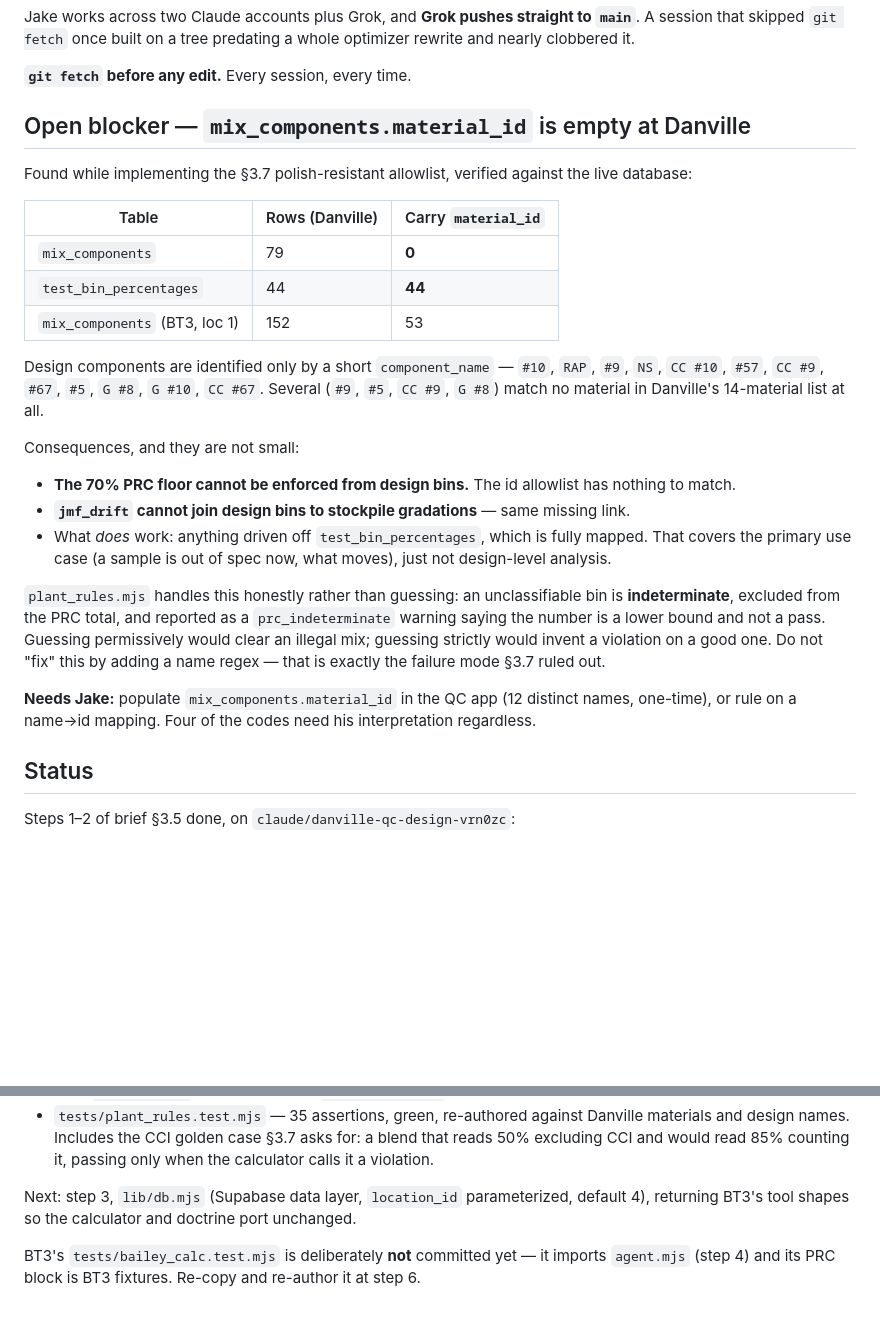
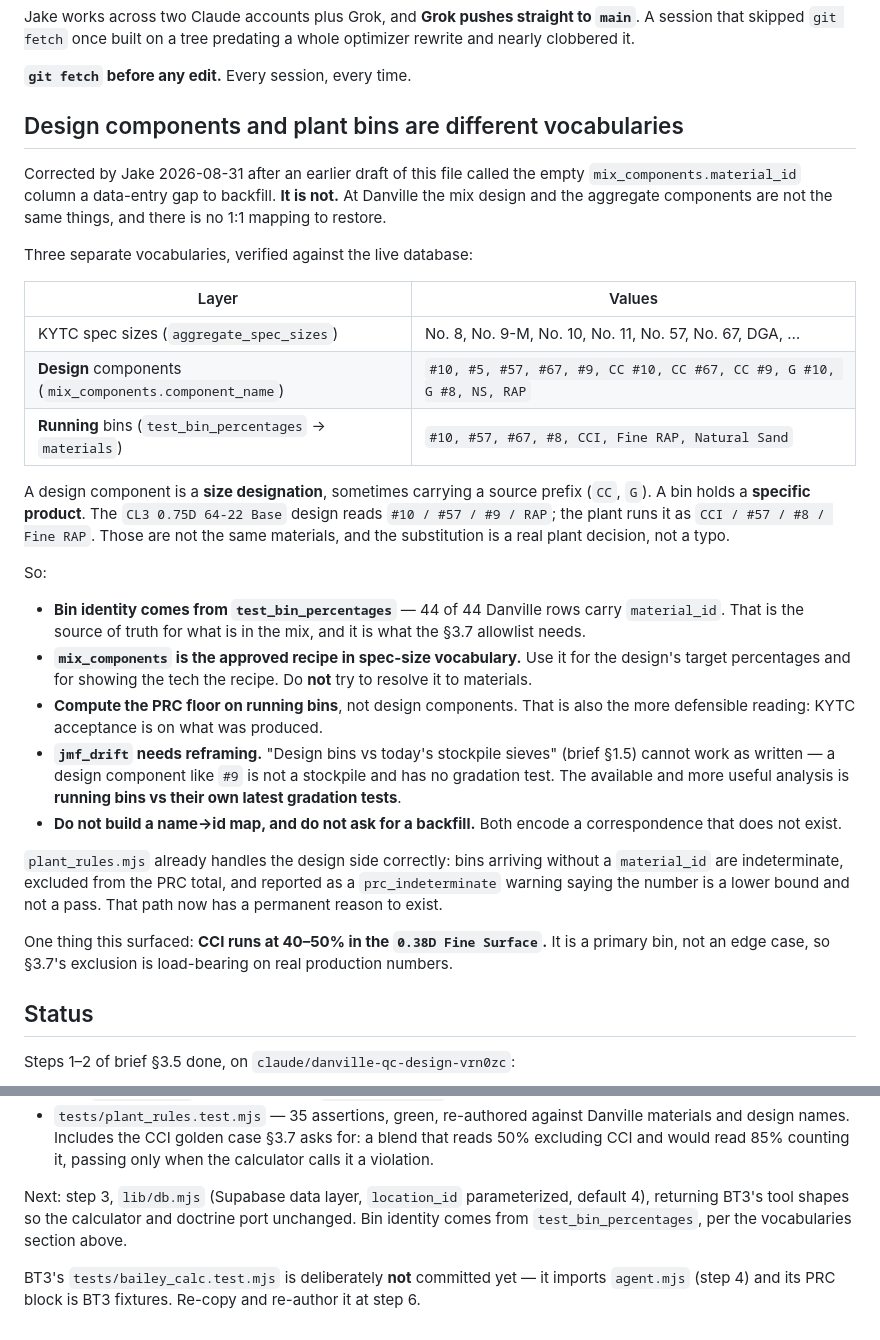
Before and after one commit to JacobCampebll/DanvilleAgent, a Markdown page: CLAUDE.md, 2 parts joined by grey strips. Rendered like a GitHub page; blank space fills up the shorter version.

Commit message:
Correct the material_id finding: design and bin vocabularies differ
An earlier draft of CLAUDE.md called the empty mix_components.material_id
column a data-entry gap and recommended backfilling it. Jake corrected this:
at Danville the mix design and the aggregate components are not the same
things, and there is no 1:1 mapping to restore.

Verified against the live database - three vocabularies:
- KYTC spec sizes:  No. 8, No. 9-M, No. 10, No. 57, No. 67, DGA ...
- design components: #10, #5, #57, #67, #9, CC #10, CC #67, CC #9,
                     G #10, G #8, NS, RAP        (size designations, some
                                                  carrying a source prefix)
- running bins:      #10, #57, #67, #8, CCI, Fine RAP, Natural Sand
                                                 (specific products)

CL3 0.75D 64-22 Base reads #10 / #57 / #9 / RAP as a design and runs as
CCI / #57 / #8 / Fine RAP. Different materials, and the substitution is a
plant decision rather than an error.

Consequences recorded for step 3:
- bin identity comes from test_bin_percentages (44/44 rows carry material_id)
- mix_components is the recipe in spec-size vocabulary; do not resolve it to
  materials
- compute the PRC floor on running bins, which is also the more defensible
  reading since KYTC acceptance is on what was produced
- jmf_drift needs reframing: "design bins vs today's stockpile sieves" cannot
  work, because a design component like #9 is not a stockpile and has no
  gradation test. Running bins vs their own latest gradation tests is the
  available and more useful analysis.
- no name->id map, no backfill request; both encode a correspondence that
  does not exist

No code change. plant_rules.mjs already treats an id-less bin as indeterminate
rather than guessing, and that path now has a permanent reason to exist.

Also noted: CCI runs at 40-50% in the 0.38D Fine Surface, so it is a primary
bin and §3.7's exclusion is load-bearing on real production numbers.

Co-Authored-By: Claude Opus 5 <noreply@anthropic.com>
Claude-Session: https://claude.ai/code/session_01Huyc1eDynqtyfvHQxkUxiN

```diff
--- a/CLAUDE.md
+++ b/CLAUDE.md
@@ -78,35 +78,45 @@ clobbered it.
 
 **`git fetch` before any edit.** Every session, every time.
 
-## Open blocker — `mix_components.material_id` is empty at Danville
+## Design components and plant bins are different vocabularies
 
-Found while implementing the §3.7 polish-resistant allowlist, verified against the live database:
+Corrected by Jake 2026-08-31 after an earlier draft of this file called the empty
+`mix_components.material_id` column a data-entry gap to backfill. **It is not.** At Danville the mix
+design and the aggregate components are not the same things, and there is no 1:1 mapping to restore.
 
-| Table | Rows (Danville) | Carry `material_id` |
-|---|---|---|
-| `mix_components` | 79 | **0** |
-| `test_bin_percentages` | 44 | **44** |
-| `mix_components` (BT3, loc 1) | 152 | 53 |
+Three separate vocabularies, verified against the live database:
 
-Design components are identified only by a short `component_name` — `#10`, `RAP`, `#9`, `NS`,
-`CC #10`, `#57`, `CC #9`, `#67`, `#5`, `G #8`, `G #10`, `CC #67`. Several (`#9`, `#5`, `CC #9`,
-`G #8`) match no material in Danville's 14-material list at all.
+| Layer | Values |
+|---|---|
+| KYTC spec sizes (`aggregate_spec_sizes`) | No. 8, No. 9-M, No. 10, No. 11, No. 57, No. 67, DGA, … |
+| **Design** components (`mix_components.component_name`) | `#10, #5, #57, #67, #9, CC #10, CC #67, CC #9, G #10, G #8, NS, RAP` |
+| **Running** bins (`test_bin_percentages` → `materials`) | `#10, #57, #67, #8, CCI, Fine RAP, Natural Sand` |
 
-Consequences, and they are not small:
+A design component is a **size designation**, sometimes carrying a source prefix (`CC`, `G`). A bin
+holds a **specific product**. The `CL3 0.75D 64-22 Base` design reads `#10 / #57 / #9 / RAP`; the
+plant runs it as `CCI / #57 / #8 / Fine RAP`. Those are not the same materials, and the substitution
+is a real plant decision, not a typo.
 
-- **The 70% PRC floor cannot be enforced from design bins.** The id allowlist has nothing to match.
-- **`jmf_drift` cannot join design bins to stockpile gradations** — same missing link.
-- What *does* work: anything driven off `test_bin_percentages`, which is fully mapped. That covers
-  the primary use case (a sample is out of spec now, what moves), just not design-level analysis.
+So:
 
-`plant_rules.mjs` handles this honestly rather than guessing: an unclassifiable bin is
-**indeterminate**, excluded from the PRC total, and reported as a `prc_indeterminate` warning saying
-the number is a lower bound and not a pass. Guessing permissively would clear an illegal mix;
-guessing strictly would invent a violation on a good one. Do not "fix" this by adding a name regex —
-that is exactly the failure mode §3.7 ruled out.
+- **Bin identity comes from `test_bin_percentages`** — 44 of 44 Danville rows carry `material_id`.
+  That is the source of truth for what is in the mix, and it is what the §3.7 allowlist needs.
+- **`mix_components` is the approved recipe in spec-size vocabulary.** Use it for the design's
+  target percentages and for showing the tech the recipe. Do **not** try to resolve it to materials.
+- **Compute the PRC floor on running bins**, not design components. That is also the more defensible
+  reading: KYTC acceptance is on what was produced.
+- **`jmf_drift` needs reframing.** "Design bins vs today's stockpile sieves" (brief §1.5) cannot work
+  as written — a design component like `#9` is not a stockpile and has no gradation test. The
+  available and more useful analysis is **running bins vs their own latest gradation tests**.
+- **Do not build a name→id map, and do not ask for a backfill.** Both encode a correspondence that
+  does not exist.
 
-**Needs Jake:** populate `mix_components.material_id` in the QC app (12 distinct names, one-time),
-or rule on a name→id mapping. Four of the codes need his interpretation regardless.
+`plant_rules.mjs` already handles the design side correctly: bins arriving without a `material_id`
+are indeterminate, excluded from the PRC total, and reported as a `prc_indeterminate` warning saying
+the number is a lower bound and not a pass. That path now has a permanent reason to exist.
+
+One thing this surfaced: **CCI runs at 40–50% in the `0.38D Fine Surface`.** It is a primary bin, not
+an edge case, so §3.7's exclusion is load-bearing on real production numbers.
 
 ## Status
 
@@ -124,7 +134,8 @@ Steps 1–2 of brief §3.5 done, on `claude/danville-qc-design-vrn0zc`:
   would read 85% counting it, passing only when the calculator calls it a violation.
 
 Next: step 3, `lib/db.mjs` (Supabase data layer, `location_id` parameterized, default 4), returning
-BT3's tool shapes so the calculator and doctrine port unchanged.
+BT3's tool shapes so the calculator and doctrine port unchanged. Bin identity comes from
+`test_bin_percentages`, per the vocabularies section above.
 
 BT3's `tests/bailey_calc.test.mjs` is deliberately **not** committed yet — it imports `agent.mjs`
 (step 4) and its PRC block is BT3 fixtures. Re-copy and re-author it at step 6.
```
